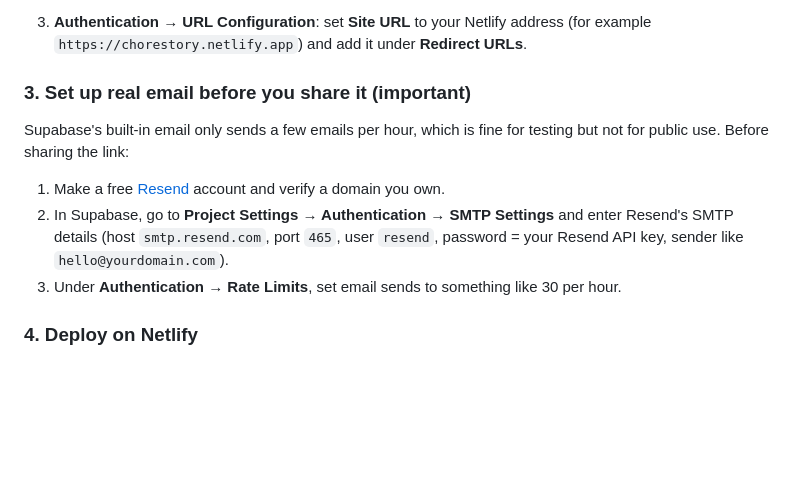
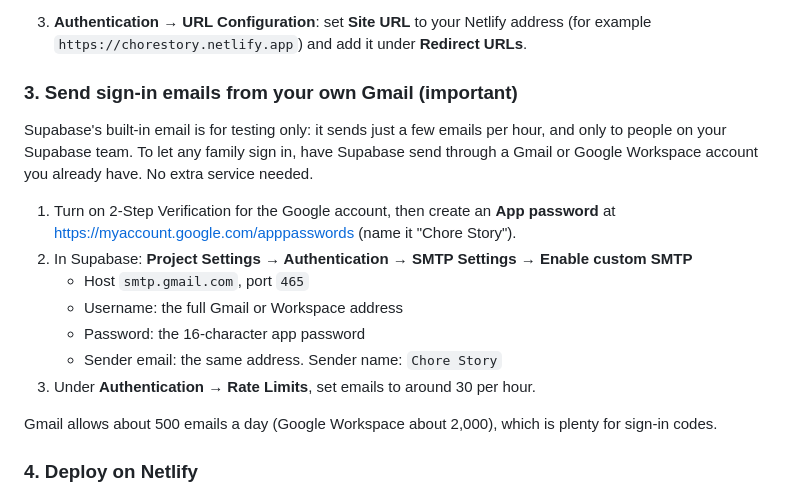
Before and after one commit to iahsekim/chore-story, a Markdown page: README.md, the part around the change. Rendered like a GitHub page; blank space fills up the shorter version.

Commit message:
README: send sign-in email through existing Gmail instead of a new service
Co-Authored-By: Claude Opus 5.5 <noreply@anthropic.com>
Claude-Session: https://claude.ai/code/session_01PqgtxPexYRDypSJ4oThriq

```diff
--- a/README.md
+++ b/README.md
@@ -34,13 +34,19 @@ The site is plain HTML, CSS and JavaScript with no build step. It's hosted on Ne
    Make the same change to the **Confirm signup** template, which a parent receives the very first time.
 3. **Authentication → URL Configuration**: set **Site URL** to your Netlify address (for example `https://chorestory.netlify.app`) and add it under **Redirect URLs**.
 
-### 3. Set up real email before you share it (important)
+### 3. Send sign-in emails from your own Gmail (important)
 
-Supabase's built-in email only sends a few emails per hour, which is fine for testing but not for public use. Before sharing the link:
+Supabase's built-in email is for testing only: it sends just a few emails per hour, and only to people on your Supabase team. To let any family sign in, have Supabase send through a Gmail or Google Workspace account you already have. No extra service needed.
 
-1. Make a free [Resend](https://resend.com) account and verify a domain you own.
-2. In Supabase, go to **Project Settings → Authentication → SMTP Settings** and enter Resend's SMTP details (host `smtp.resend.com`, port `465`, user `resend`, password = your Resend API key, sender like `hello@yourdomain.com`).
-3. Under **Authentication → Rate Limits**, set email sends to something like 30 per hour.
+1. Turn on 2-Step Verification for the Google account, then create an **App password** at https://myaccount.google.com/apppasswords (name it "Chore Story").
+2. In Supabase: **Project Settings → Authentication → SMTP Settings → Enable custom SMTP**
+   - Host `smtp.gmail.com`, port `465`
+   - Username: the full Gmail or Workspace address
+   - Password: the 16-character app password
+   - Sender email: the same address. Sender name: `Chore Story`
+3. Under **Authentication → Rate Limits**, set emails to around 30 per hour.
+
+Gmail allows about 500 emails a day (Google Workspace about 2,000), which is plenty for sign-in codes.
 
 ### 4. Deploy on Netlify
 
```
